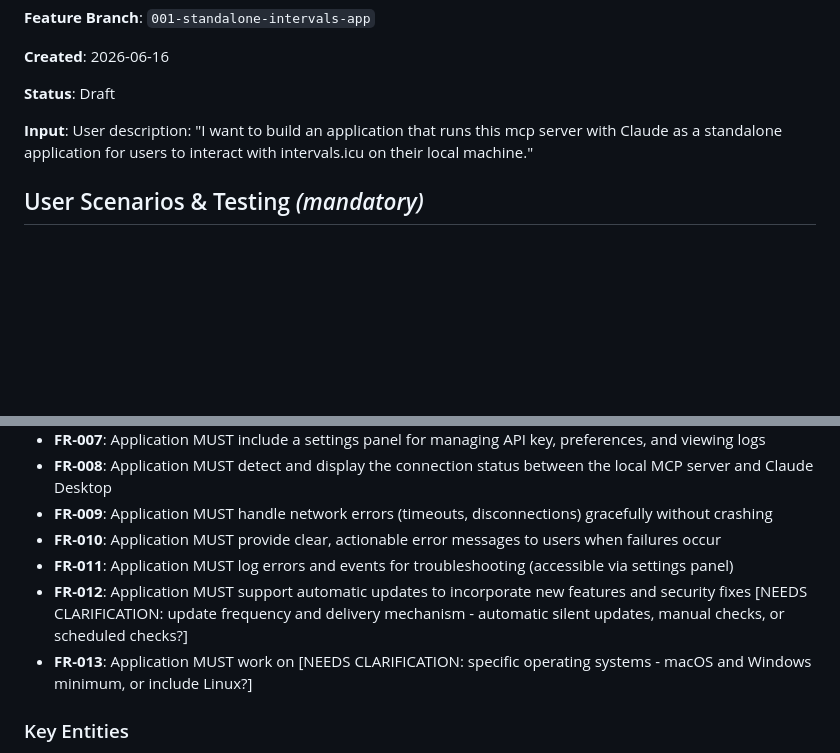
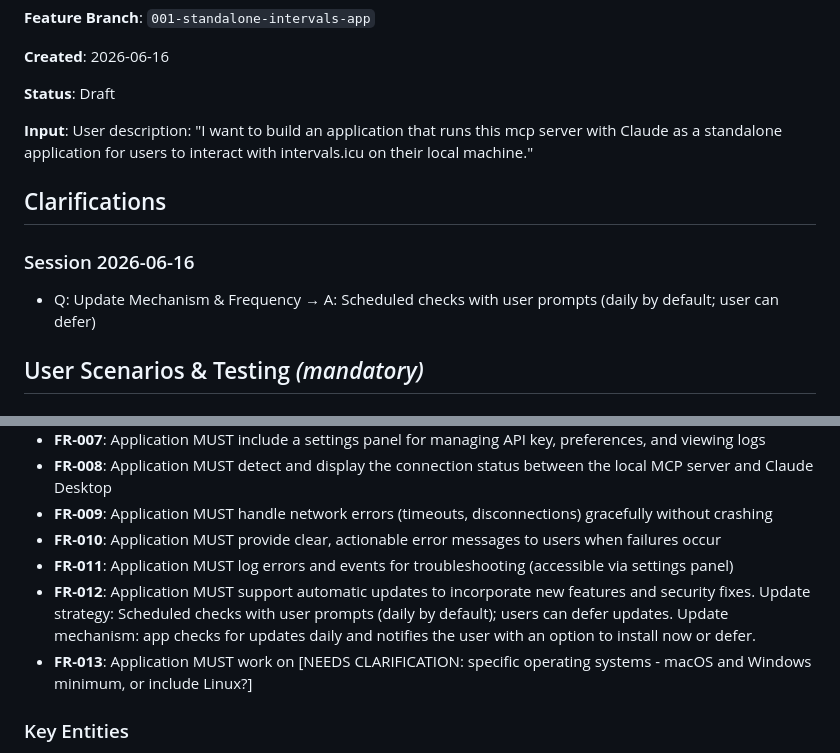
Before and after one commit to kylemabry95/intervals.icu_to_claude_mcp_connection, a Markdown page: specs/001-standalone-intervals-app/spec.md, 2 parts joined by grey strips. Drawn GitHub-style; blank space fills up the shorter version.

Commit message:
spec: clarify update mechanism - scheduled checks with prompts (Q1)

```diff
--- a/specs/001-standalone-intervals-app/spec.md
+++ b/specs/001-standalone-intervals-app/spec.md
@@ -7,6 +7,13 @@
 **Status**: Draft
 
 **Input**: User description: "I want to build an application that runs this mcp server with Claude as a standalone application for users to interact with intervals.icu on their local machine."
+
+## Clarifications
+
+### Session 2026-06-16
+
+- Q: Update Mechanism & Frequency → A: Scheduled checks with user prompts (daily by default; user can defer)
+
 
 ## User Scenarios & Testing *(mandatory)*
 
@@ -116,7 +123,7 @@ Users may encounter unfamiliar workflows or need guidance on how to interact wit
 - **FR-009**: Application MUST handle network errors (timeouts, disconnections) gracefully without crashing
 - **FR-010**: Application MUST provide clear, actionable error messages to users when failures occur
 - **FR-011**: Application MUST log errors and events for troubleshooting (accessible via settings panel)
-- **FR-012**: Application MUST support automatic updates to incorporate new features and security fixes [NEEDS CLARIFICATION: update frequency and delivery mechanism - automatic silent updates, manual checks, or scheduled checks?]
+- **FR-012**: Application MUST support automatic updates to incorporate new features and security fixes. Update strategy: Scheduled checks with user prompts (daily by default); users can defer updates. Update mechanism: app checks for updates daily and notifies the user with an option to install now or defer.
 - **FR-013**: Application MUST work on [NEEDS CLARIFICATION: specific operating systems - macOS and Windows minimum, or include Linux?]
 
 ### Key Entities
```
Also changed, not shown: 1 other file.
